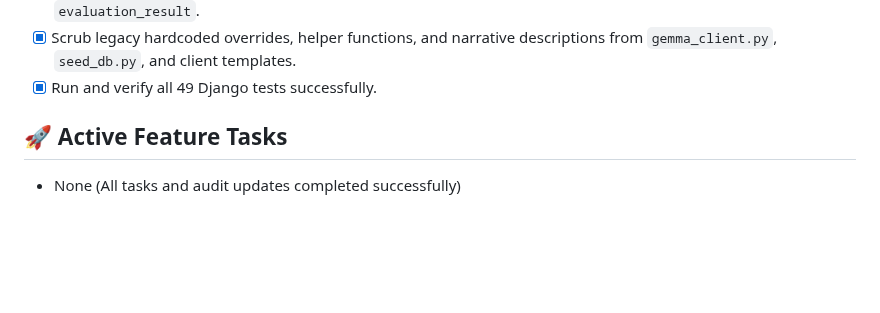
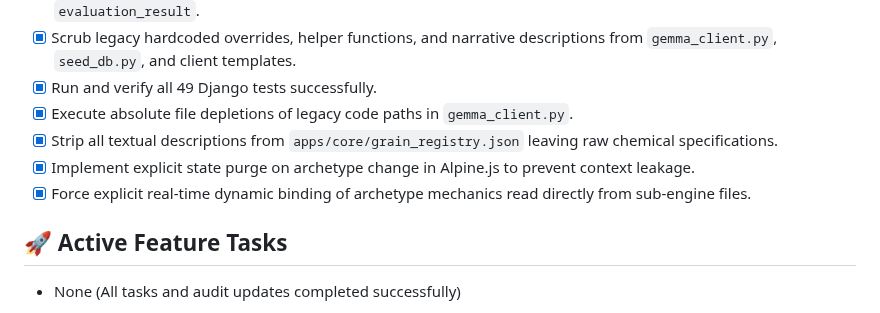
Before and after one commit to castertr0y357/GrainLab, a Markdown page: status.md, the part around the change. Drawn GitHub-style; blank space fills up the shorter version.

Commit message:
Update status.md with state purge and dynamic prompt binding details

```diff
--- a/status.md
+++ b/status.md
@@ -123,6 +123,10 @@
 - [x] Refactor `apps/core/gemma_client.py` to construct dynamic prompt compiler and strict JSON output schema gate `evaluation_result`.
 - [x] Scrub legacy hardcoded overrides, helper functions, and narrative descriptions from `gemma_client.py`, `seed_db.py`, and client templates.
 - [x] Run and verify all 49 Django tests successfully.
+- [x] Execute absolute file depletions of legacy code paths in `gemma_client.py`.
+- [x] Strip all textual descriptions from `apps/core/grain_registry.json` leaving raw chemical specifications.
+- [x] Implement explicit state purge on archetype change in Alpine.js to prevent context leakage.
+- [x] Force explicit real-time dynamic binding of archetype mechanics read directly from sub-engine files.
 
 ## 🚀 Active Feature Tasks
 - None (All tasks and audit updates completed successfully)
```
